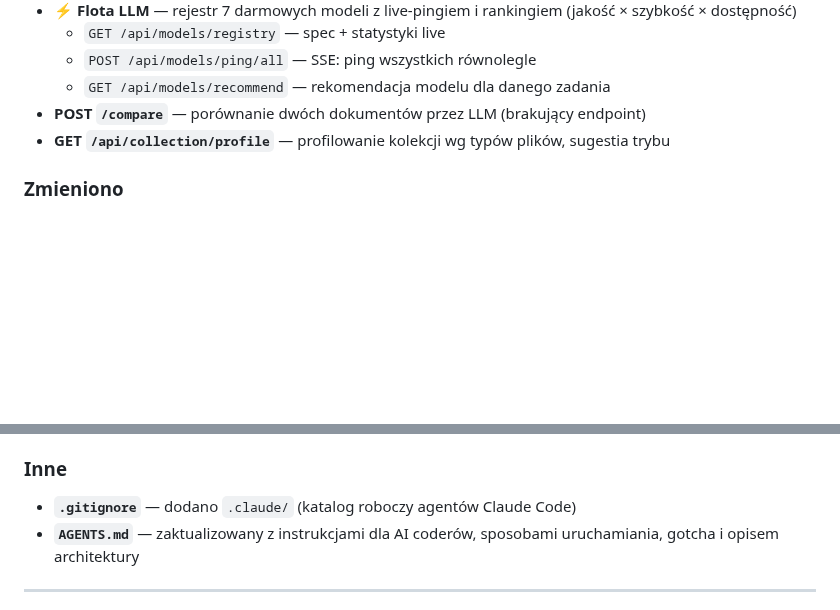
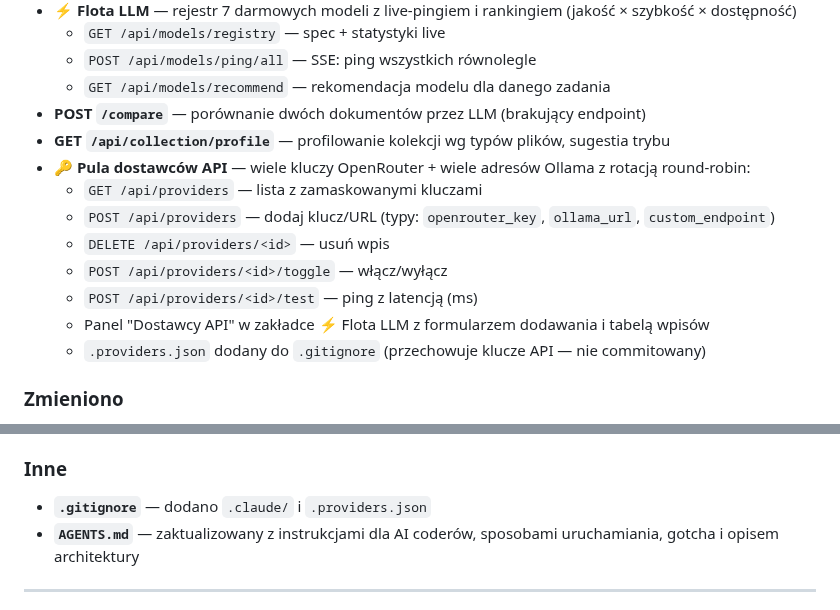
Before and after one commit to dragon15555000/AI_analiza_dokumentow, a Markdown page: CHANGELOG.md, 2 parts joined by grey strips. Rendered like a GitHub page; blank space fills up the shorter version.

Commit message:
docs: CHANGELOG — dodano provider pool, aktualizacja .gitignore

```diff
--- a/CHANGELOG.md
+++ b/CHANGELOG.md
@@ -19,6 +19,14 @@ Format: [Semantic Versioning](https://semver.org/lang/pl/) · [Keep a Changelog]
   - `GET /api/models/recommend` — rekomendacja modelu dla danego zadania
 - **POST `/compare`** — porównanie dwóch dokumentów przez LLM (brakujący endpoint)
 - **GET `/api/collection/profile`** — profilowanie kolekcji wg typów plików, sugestia trybu
+- **🔑 Pula dostawców API** — wiele kluczy OpenRouter + wiele adresów Ollama z rotacją round-robin:
+  - `GET /api/providers` — lista z zamaskowanymi kluczami
+  - `POST /api/providers` — dodaj klucz/URL (typy: `openrouter_key`, `ollama_url`, `custom_endpoint`)
+  - `DELETE /api/providers/<id>` — usuń wpis
+  - `POST /api/providers/<id>/toggle` — włącz/wyłącz
+  - `POST /api/providers/<id>/test` — ping z latencją (ms)
+  - Panel "Dostawcy API" w zakładce ⚡ Flota LLM z formularzem dodawania i tabelą wpisów
+  - `.providers.json` dodany do `.gitignore` (przechowuje klucze API — nie commitowany)
 
 ### Zmieniono
 - **UI: topbar** — przeprojektowany na dwa wiersze (`topbar-main` + `topbar-controls`); statystyki chowane na mobile (`stat-hide-mobile`)
@@ -45,7 +53,7 @@ Format: [Semantic Versioning](https://semver.org/lang/pl/) · [Keep a Changelog]
 - **`/compare` — TypeError w JS** (`app.py`): `call_llm` zwracał dict zamiast stringa; dodano `_llm_response_text(result)`
 
 ### Inne
-- **`.gitignore`** — dodano `.claude/` (katalog roboczy agentów Claude Code)
+- **`.gitignore`** — dodano `.claude/` i `.providers.json`
 - **`AGENTS.md`** — zaktualizowany z instrukcjami dla AI coderów, sposobami uruchamiania, gotcha i opisem architektury
 
 ---
```
